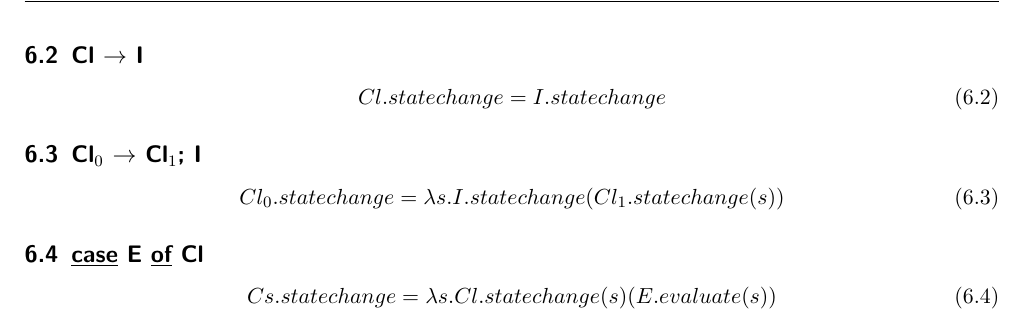
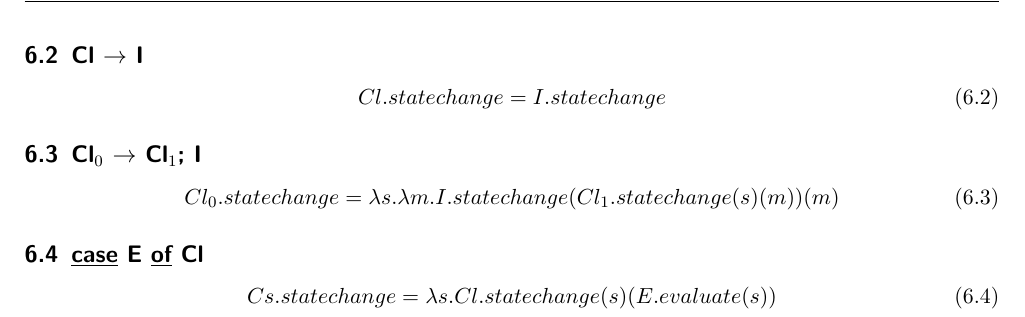
Before and after one commit to mtilsner/comp6711, a LaTeX problem sheet (Assignments/Assignment 2/Assignment 2.tex, which reads Assignments/Assignment 2/exercises/exercise6.tex): part of page 6 of 6, cut so that both start at the same text. Compiled offline with pdfLaTeX.

Commit message:
Corrected one statement of exercise 6
In exercise 6, the denotational semantics for Statement "Cl -> Cl; I" was incorrect.
The value "m" has to be supplied as a parameter to both functions. Thus, it is not possible
to express it as a linear function chain returning a function. Instead, a new funciton
has to be created!

```diff
--- a/Assignments/Assignment 2/exercises/exercise6.tex
+++ b/Assignments/Assignment 2/exercises/exercise6.tex
@@ -15,7 +15,7 @@
 
 \subsection{Cl$_0$ $\rightarrow$ Cl$_1$; I}
 \begin{equation}
-	Cl_0.statechange = \lambda s. I.statechange( Cl_1.statechange( s ) )
+	Cl_0.statechange = \lambda s. \lambda m. I.statechange( Cl_1.statechange( s )( m ))( m )
 \end{equation}
 
 \subsection{\underline{case} E \underline{of} Cl}
```
Also changed, not shown: Assignments/Assignment 2/Assignment 2.pdf.
